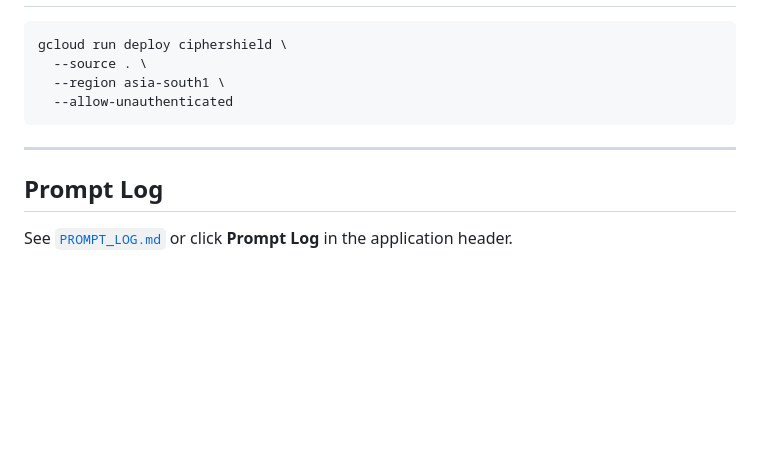
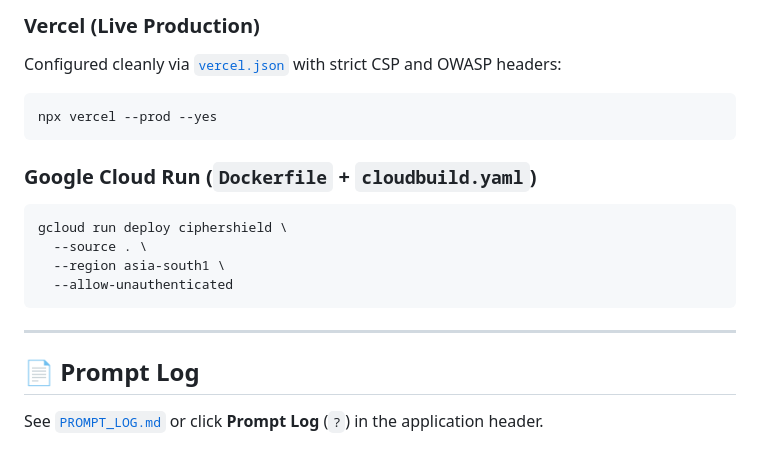
Before and after one commit to AGIQdev-Aditya/CipherShield, a Markdown page: README.md, the part around one of its changes. GitHub-like rendering; blank space fills up the shorter version.

````diff
--- a/README.md
+++ b/README.md
@@ -42,4 +98,11 @@ npm start       # Serves dist/ on 0.0.0.0:8080 with async Brotli/gzip & strict C
 
+### Vercel (Live Production)
+Configured cleanly via [`vercel.json`](./vercel.json) with strict CSP and OWASP headers:
+```bash
+npx vercel --prod --yes
+```
+
+### Google Cloud Run (`Dockerfile` + `cloudbuild.yaml`)
 ```bash
 gcloud run deploy ciphershield \
   --source . \
@@ -49,6 +112,6 @@ gcloud run deploy ciphershield \
 
 ---
 
-## Prompt Log
+## 📄 Prompt Log
 
-See [`PROMPT_LOG.md`](./PROMPT_LOG.md) or click **Prompt Log** in the application header.
+See [`PROMPT_LOG.md`](./PROMPT_LOG.md) or click **Prompt Log** (`?`) in the application header.
````
Also changed, not shown: other parts of README.md (+81 -25 lines), docs/entity-vault.png (added), docs/studio-diff.png (added), 1 other file.
